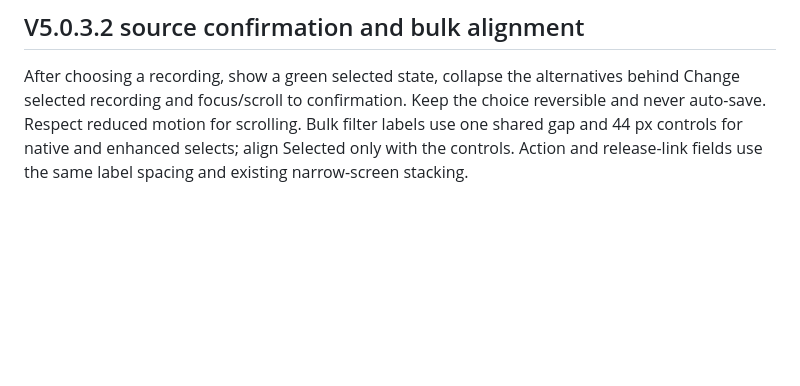
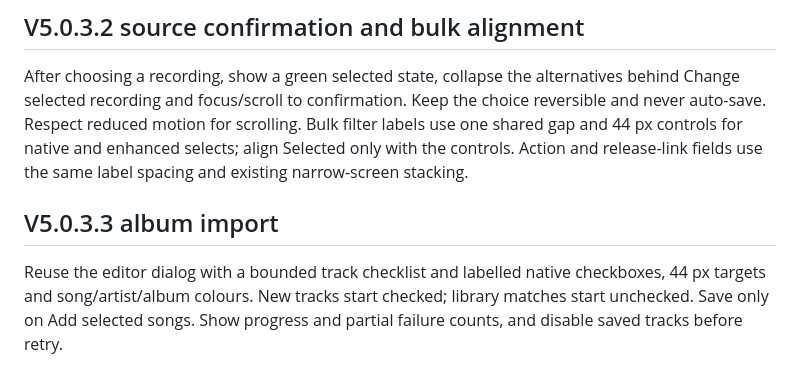
Before and after one commit to The-Rafeicious/Song_ranker, a Markdown page: docs/PAGE_STYLE.md, the part around the change. Drawn GitHub-style; blank space fills up the shorter version.

Commit message:
V5.0.3.3: docs/PAGE_STYLE.md

```diff
--- a/docs/PAGE_STYLE.md
+++ b/docs/PAGE_STYLE.md
@@ -1172,3 +1172,10 @@ choice reversible and never auto-save. Respect reduced motion for scrolling.
 Bulk filter labels use one shared gap and 44 px controls for native and enhanced
 selects; align Selected only with the controls. Action and release-link fields
 use the same label spacing and existing narrow-screen stacking.
+
+## V5.0.3.3 album import
+
+Reuse the editor dialog with a bounded track checklist and labelled native
+checkboxes, 44 px targets and song/artist/album colours. New tracks start checked;
+library matches start unchecked. Save only on Add selected songs. Show progress
+and partial failure counts, and disable saved tracks before retry.
```
